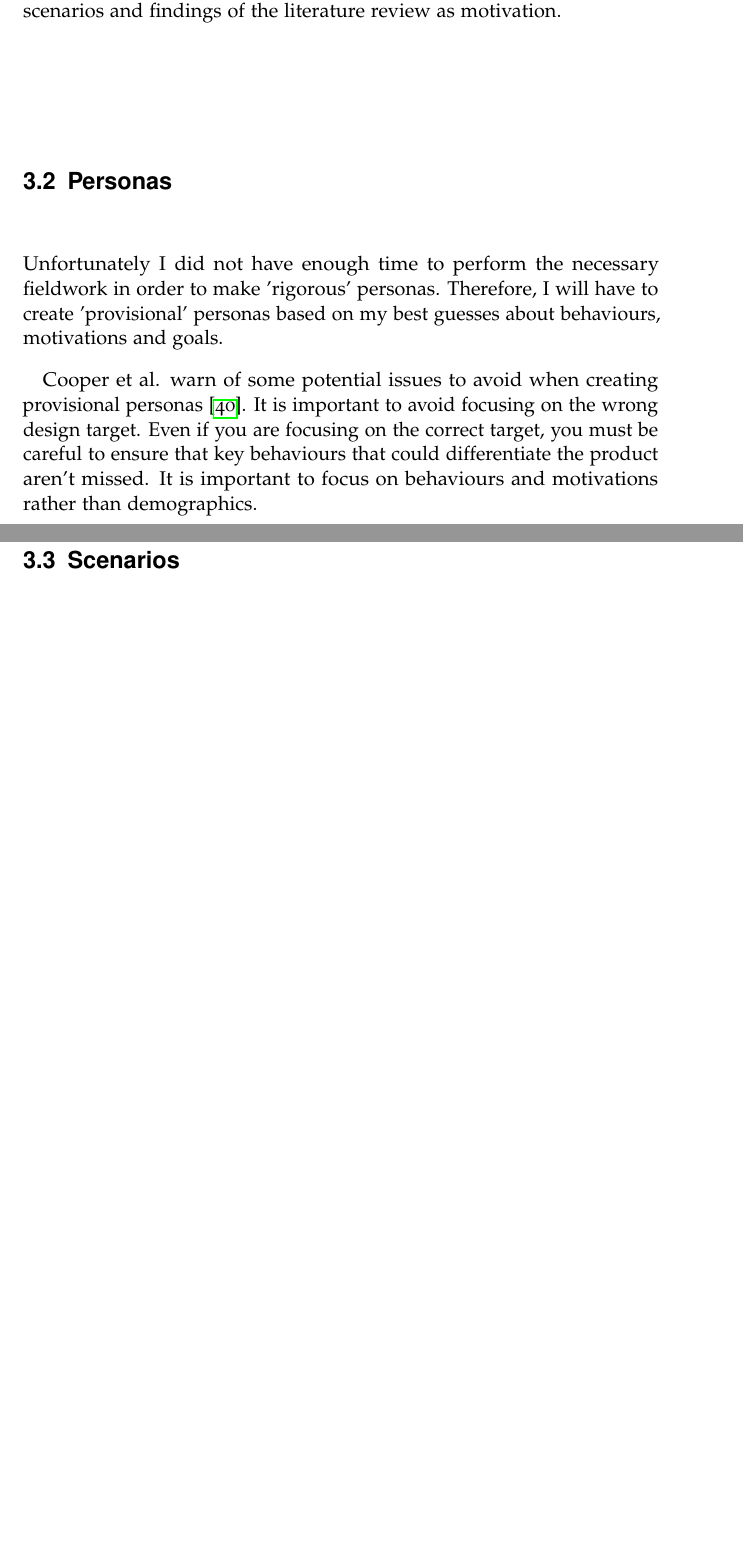
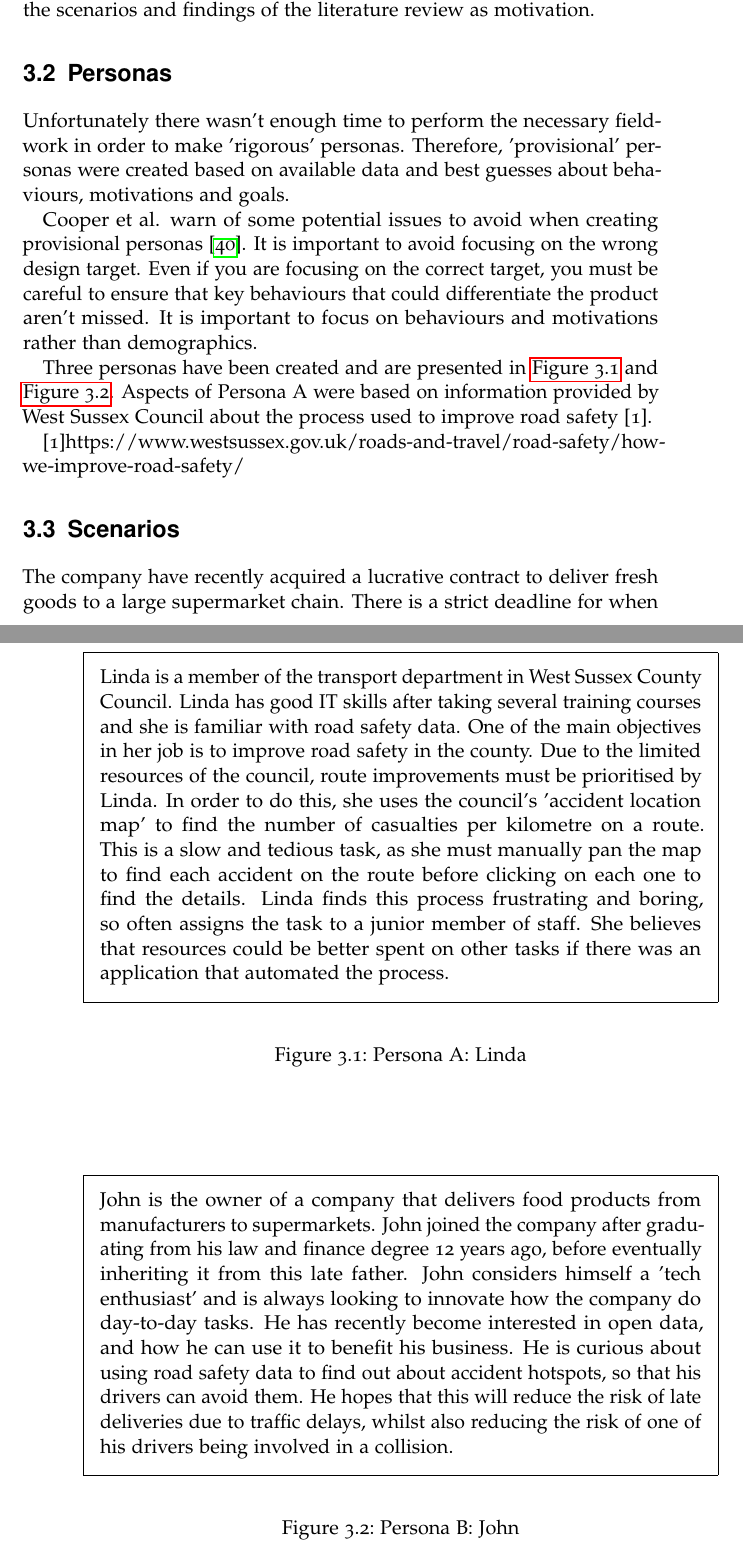
Before and after one commit to dmt507/road-safety-project, a LaTeX thesis (Report/report.tex): two parts of pages 31 and 33 of 42 before the commit and two parts of pages 31 and 32 of 44 after it, joined at a grey line, cut so that both start at the same text, the shorter picture padded with empty space. Compiled offline with pdfLaTeX.

Commit message:
personas

```diff
--- a/Report/report.tex
+++ b/Report/report.tex
@@ -1,5 +1,6 @@
 \documentclass[authoryearcitations]{UoYCSproject}
 \usepackage{graphicx}
+\usepackage{framed}
 \graphicspath{ {images/} }
 \author{David M. Taylor}
 \title{Road Safety Advisory System}
@@ -254,15 +255,39 @@ The concepts discussed thus far will help to design a system that offers the fun
 
 \section{Introduction}
 
-In this chapter, I will use the goal-directed design process \citep{Cooper2007} to analyse the problem presented by the project. Firstly, I will create personas to represent potential users of the final application. I will then write scenarios describing how these personas would ideally interact with the application in order to achieve their goals. Finally, I will define the functional and non-functional requirements of the application, using the scenarios and findings of the literature review as motivation.
+This chapter will analyse the problem presented by the project, with a focus on using the goal-directed design process \citep{Cooper2007}. Firstly, personas will be created to represent potential users of the application. Scenarios describing how these personas would ideally interact with the application in order to achieve their goals will then be written. Finally, the functional and non-functional requirements of the application will be defined, using the scenarios and findings of the literature review as motivation.
 
 \section{Personas}
 
-Unfortunately I did not have enough time to perform the necessary fieldwork in order to make 'rigorous' personas. Therefore, I will have to create 'provisional' personas based on my best guesses about behaviours, motivations and goals.
+Unfortunately there wasn't enough time to perform the necessary fieldwork in order to make 'rigorous' personas. Therefore, 'provisional' personas were created based on available data and best guesses about behaviours, motivations and goals.
 
 Cooper et al. warn of some potential issues to avoid when creating provisional personas \citep{Cooper2007}. It is important to avoid focusing on the wrong design target. Even if you are focusing on the correct target, you must be careful to ensure that key behaviours that could differentiate the product aren't missed. It is important to focus on behaviours and motivations rather than demographics.
 
+Three personas have been created and are presented in \autoref{fig:personaA} and \autoref{fig:personaB}. Aspects of Persona A were based on information provided by West Sussex Council about the process used to improve road safety [1].
+
+
+[1]https://www.westsussex.gov.uk/roads-and-travel/road-safety/how-we-improve-road-safety/
+
+\begin{figure}
+	\begin{framed}
+ 		Linda is a member of the transport department in West Sussex County Council. Linda has good IT skills after taking several training courses and she is familiar with road safety data. One of the main objectives in her job is to improve road safety in the county. Due to the limited resources of the council, route improvements must be prioritised by Linda. In order to do this, she uses the council's 'accident location map' to find the number of casualties per kilometre on a route. This is a slow and tedious task, as she must manually pan the map to find each accident on the route before clicking on each one to find the details. Linda finds this process frustrating and boring, so often assigns the task to a junior member of staff. She believes that resources could be better spent on other tasks if there was an application that automated the process.
+  	\end{framed}
+  \caption{Persona A: Linda}
+  \label{fig:personaA}
+\end{figure}
+
+\begin{figure}
+	\begin{framed}
+ 		John is the owner of a company that delivers food products from manufacturers to supermarkets. John joined the company after graduating from his law and finance degree 12 years ago, before eventually inheriting it from this late father. John considers himself a 'tech enthusiast' and is always looking to innovate how the company do day-to-day tasks. He has recently become interested in open data, and how he can use it to benefit his business. He is curious about using road safety data to find out about accident hotspots, so that his drivers can avoid them. He hopes that this will reduce the risk of late deliveries due to traffic delays, whilst also reducing the risk of one of his drivers being involved in a collision. 	\end{framed}
+  \caption{Persona B: John}
+  \label{fig:personaB}
+\end{figure}
+
+
 \section{Scenarios}
+
+The company have recently acquired a lucrative contract to deliver fresh goods to a large supermarket chain. There is a strict deadline for when the food must be delivered each day, with little allowance for delays. In order to minimise risk, John wants his drivers to avoid roads with accident hotspots
+
 
 \section{Requirement Definition}
 
```
